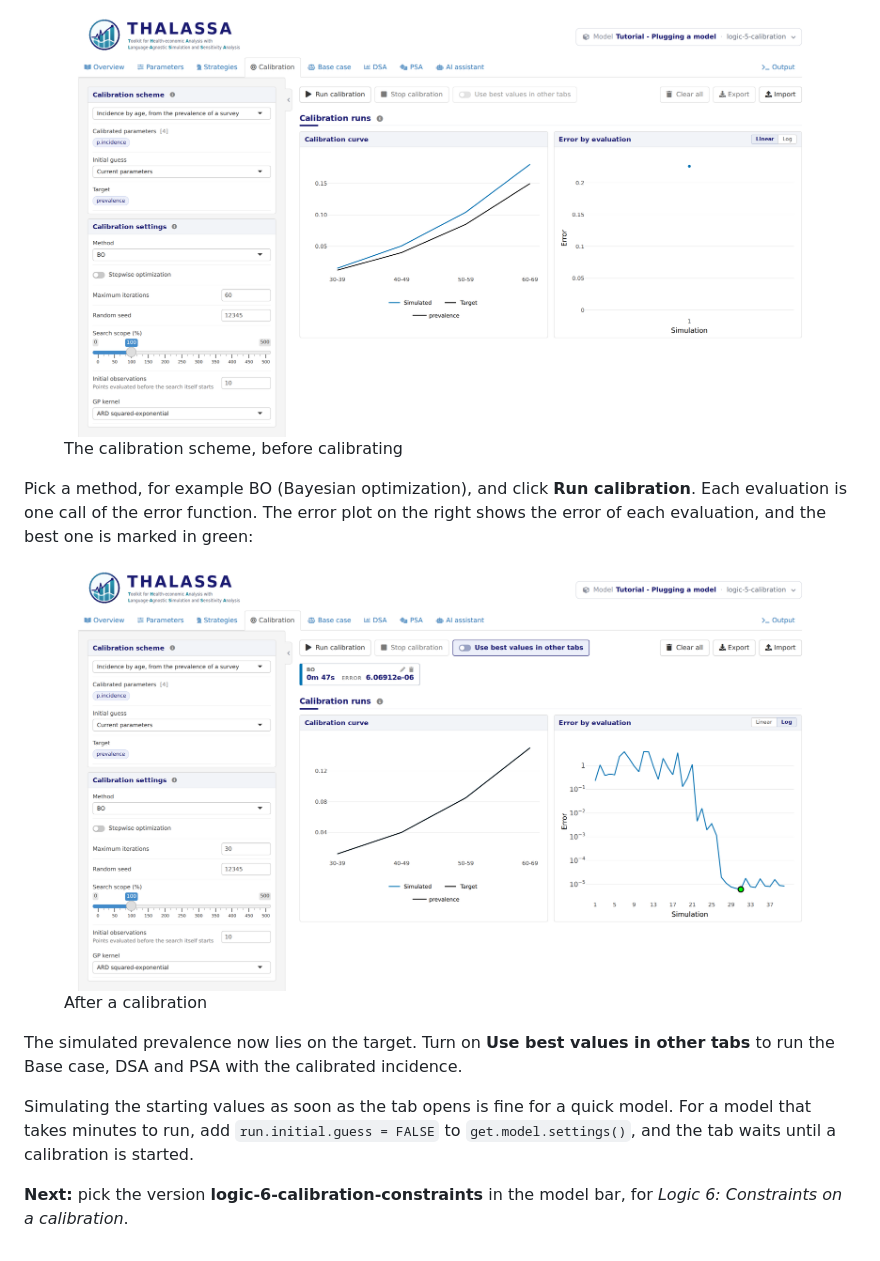
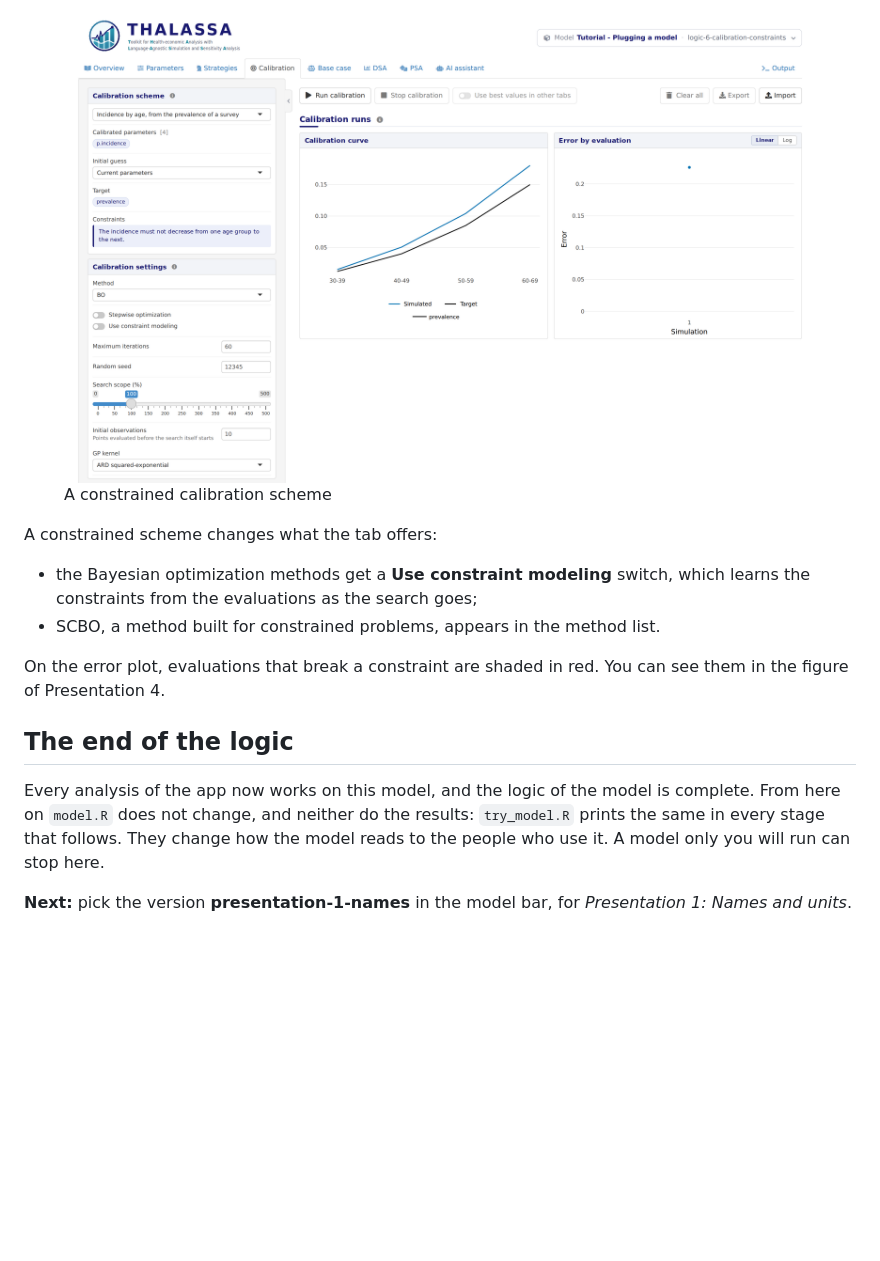
Before and after one commit to david-gomez-guillen/cea-model-tutorial, a Markdown page: tutorial.md, the part around one of its changes. GitHub-like rendering; pictures changed too: images/logic5_calibration.png (deleted), images/logic5_calibration_run.png (deleted), images/logic6_calibration.png (added); blank space fills up the shorter version.

```diff
--- a/tutorial.md
+++ b/tutorial.md
@@ -159,27 +75,28 @@ the prevalence they give against the target:
 
 <figure style="margin: 15px 0;">
-<img src="https://raw.githubusercontent.com/david-gomez-guillen/cea-model-tutorial/logic-5-calibration/images/logic5_calibration.png" alt="The calibration scheme, before calibrating" style="max-width: 100%;" />
-<figcaption style="font-style: italic;">The calibration scheme, before calibrating</figcaption>
+<img src="https://raw.githubusercontent.com/david-gomez-guillen/cea-model-tutorial/logic-6-calibration-constraints/images/logic6_calibration.png" alt="A constrained calibration scheme" style="max-width: 100%;" />
+<figcaption style="font-style: italic;">A constrained calibration scheme</figcaption>
 </figure>
 
-Pick a method, for example BO (Bayesian optimization), and click **Run
-calibration**. Each evaluation is one call of the error function. The
-error plot on the right shows the error of each evaluation, and the best
-one is marked in green:
+A constrained scheme changes what the tab offers:
 
-<figure style="margin: 15px 0;">
-<img src="https://raw.githubusercontent.com/david-gomez-guillen/cea-model-tutorial/logic-5-calibration/images/logic5_calibration_run.png" alt="After a calibration" style="max-width: 100%;" />
-<figcaption style="font-style: italic;">After a calibration</figcaption>
-</figure>
+- the Bayesian optimization methods get a **Use constraint modeling**
+  switch, which learns the constraints from the evaluations as the
+  search goes;
+- SCBO, a method built for constrained problems, appears in the method
+  list.
 
-The simulated prevalence now lies on the target. Turn on **Use best
-values in other tabs** to run the Base case, DSA and PSA with the
-calibrated incidence.
+On the error plot, evaluations that break a constraint are shaded in
+red. You can see them in the figure of Presentation
+4.
 
-Simulating the starting values as soon as the tab opens is fine for a
-quick model. For a model that takes minutes to run, add
-`run.initial.guess = FALSE` to `get.model.settings()`, and the tab waits
-until a calibration is started.
+## The end of the logic
 
-**Next:** pick the version **logic-6-calibration-constraints** in the
-model bar, for *Logic 6: Constraints on a calibration*.
+Every analysis of the app now works on this model, and the logic of the
+model is complete. From here on `model.R` does not change, and neither
+do the results: `try_model.R` prints the same in every stage that
+follows. They change how the model reads to the people who use it. A
+model only you will run can stop here.
+
+**Next:** pick the version **presentation-1-names** in the model bar,
+for *Presentation 1: Names and units*.
```
Also changed, not shown: other parts of tutorial.md (+51 -135 lines), README.md (+1 -1 lines), 1 other file.
